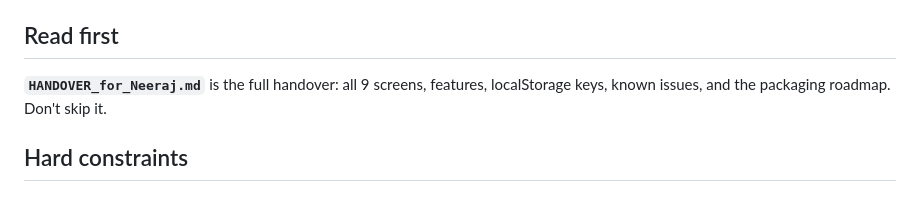
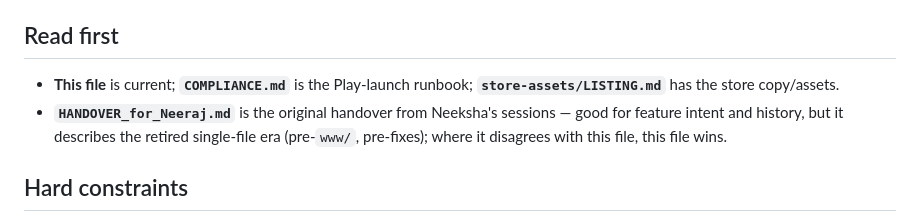
Before and after one commit to NeerajKrRai/neeksha-summer-bar, a Markdown page: CLAUDE.md, the part around the change. GitHub-like rendering.

```diff
--- a/CLAUDE.md
+++ b/CLAUDE.md
@@ -4,7 +4,8 @@ Kawaii make-believe cocktail-maker app built by **Neeksha (age 8)** with Claude;
 
 ## Read first
 
-**`HANDOVER_for_Neeraj.md`** is the full handover: all 9 screens, features, localStorage keys, known issues, and the packaging roadmap. Don't skip it.
+- **This file** is current; **`COMPLIANCE.md`** is the Play-launch runbook; **`store-assets/LISTING.md`** has the store copy/assets.
+- **`HANDOVER_for_Neeraj.md`** is the original handover from Neeksha's sessions — good for feature intent and history, but it describes the retired single-file era (pre-`www/`, pre-fixes); where it disagrees with this file, this file wins.
 
 ## Hard constraints
 
```
Also changed, not shown: COMPLIANCE.md (+14 -1 lines).
